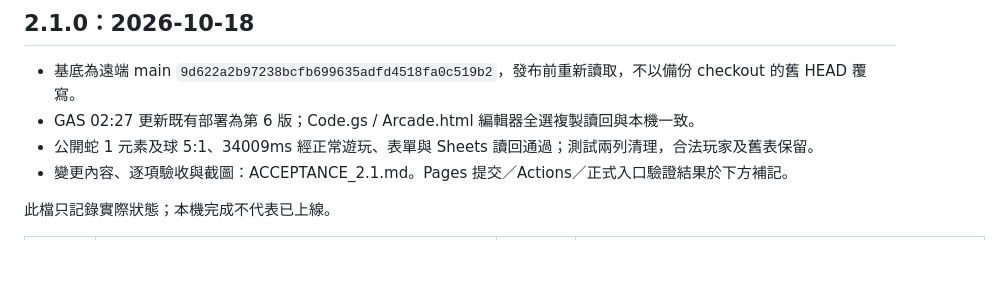
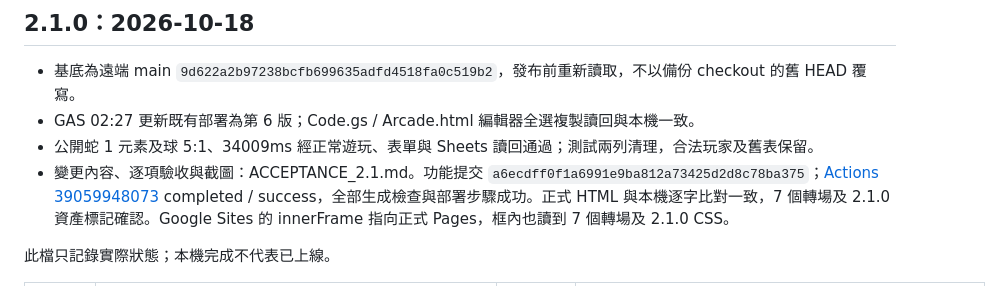
Before and after one commit to ntusttjlab-design/TJLAB_website, a Markdown page: docs/DEPLOYMENT_LOG.md, the part around the change. Rendered like a GitHub page; blank space fills up the shorter version.

```diff
--- a/docs/DEPLOYMENT_LOG.md
+++ b/docs/DEPLOYMENT_LOG.md
@@ -5,7 +5,7 @@
 - 基底為遠端 main `9d622a2b97238bcfb699635adfd4518fa0c519b2`，發布前重新讀取，不以備份 checkout 的舊 HEAD 覆寫。
 - GAS 02:27 更新既有部署為第 6 版；Code.gs / Arcade.html 編輯器全選複製讀回與本機一致。
 - 公開蛇 1 元素及球 5:1、34009ms 經正常遊玩、表單與 Sheets 讀回通過；測試兩列清理，合法玩家及舊表保留。
-- 變更內容、逐項驗收與截圖：ACCEPTANCE_2.1.md。Pages 提交／Actions／正式入口驗證結果於下方補記。
+- 變更內容、逐項驗收與截圖：ACCEPTANCE_2.1.md。功能提交 `a6ecdff0f1a6991e9ba812a73425d2d8c78ba375`；[Actions 39059948073](https://github.com/ntusttjlab-design/TJLAB_website/actions/runs/39059948073) completed / success，全部生成檢查與部署步驟成功。正式 HTML 與本機逐字比對一致，7 個轉場及 2.1.0 資產標記確認。Google Sites 的 innerFrame 指向正式 Pages，框內也讀到 7 個轉場及 2.1.0 CSS。
 
 此檔只記錄實際狀態；本機完成不代表已上線。
 
```
Also changed, not shown: README.md (+1 -1 lines).
